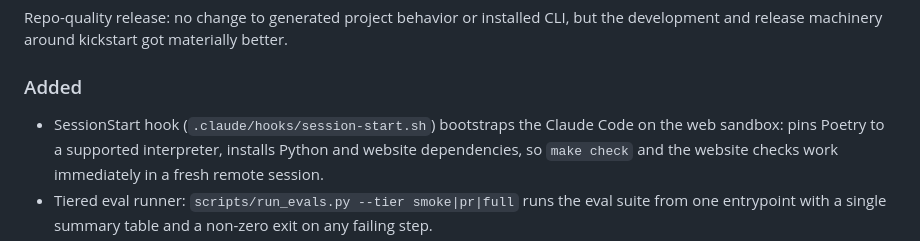
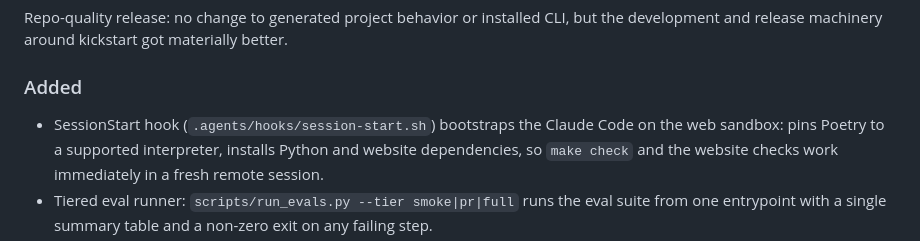
Before and after one commit to woud420/kickstart, a Markdown page: CHANGELOG.md, the part around the change. GitHub-like rendering.

Commit message:
Changelog: reference the hook at its neutral .agents/hooks/ path
Matches the relocation in PR #70 (hook moved from .claude/hooks/ to the
vendor-neutral .agents/hooks/ namespace).

https://claude.ai/code/session_01MdoNJ34uSTtVQNBgHXDVGB

```diff
--- a/CHANGELOG.md
+++ b/CHANGELOG.md
@@ -14,7 +14,7 @@ but the development and release machinery around kickstart got materially better
 
 ### Added
 
-- SessionStart hook (`.claude/hooks/session-start.sh`) bootstraps the Claude
+- SessionStart hook (`.agents/hooks/session-start.sh`) bootstraps the Claude
   Code on the web sandbox: pins Poetry to a supported interpreter, installs
   Python and website dependencies, so `make check` and the website checks work
   immediately in a fresh remote session.
```
